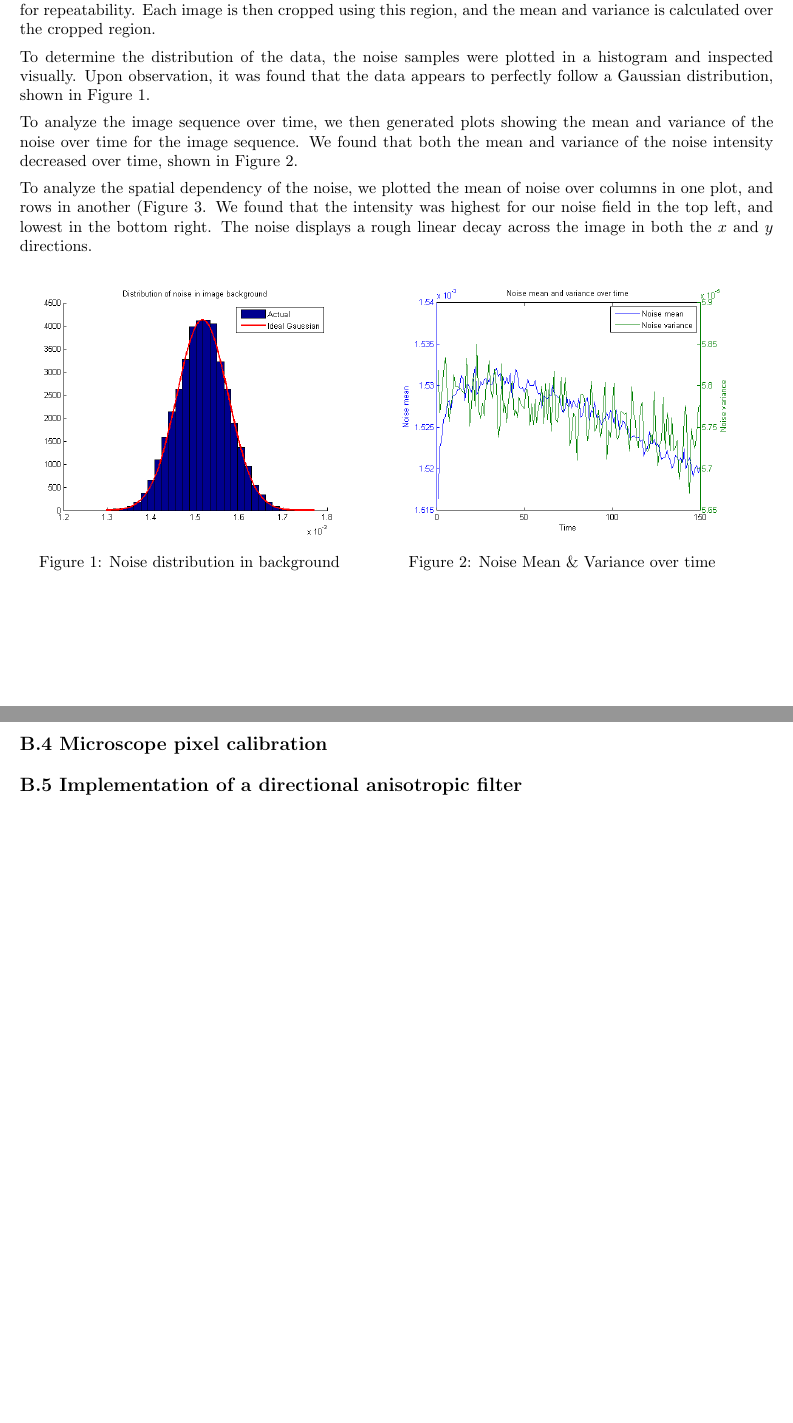
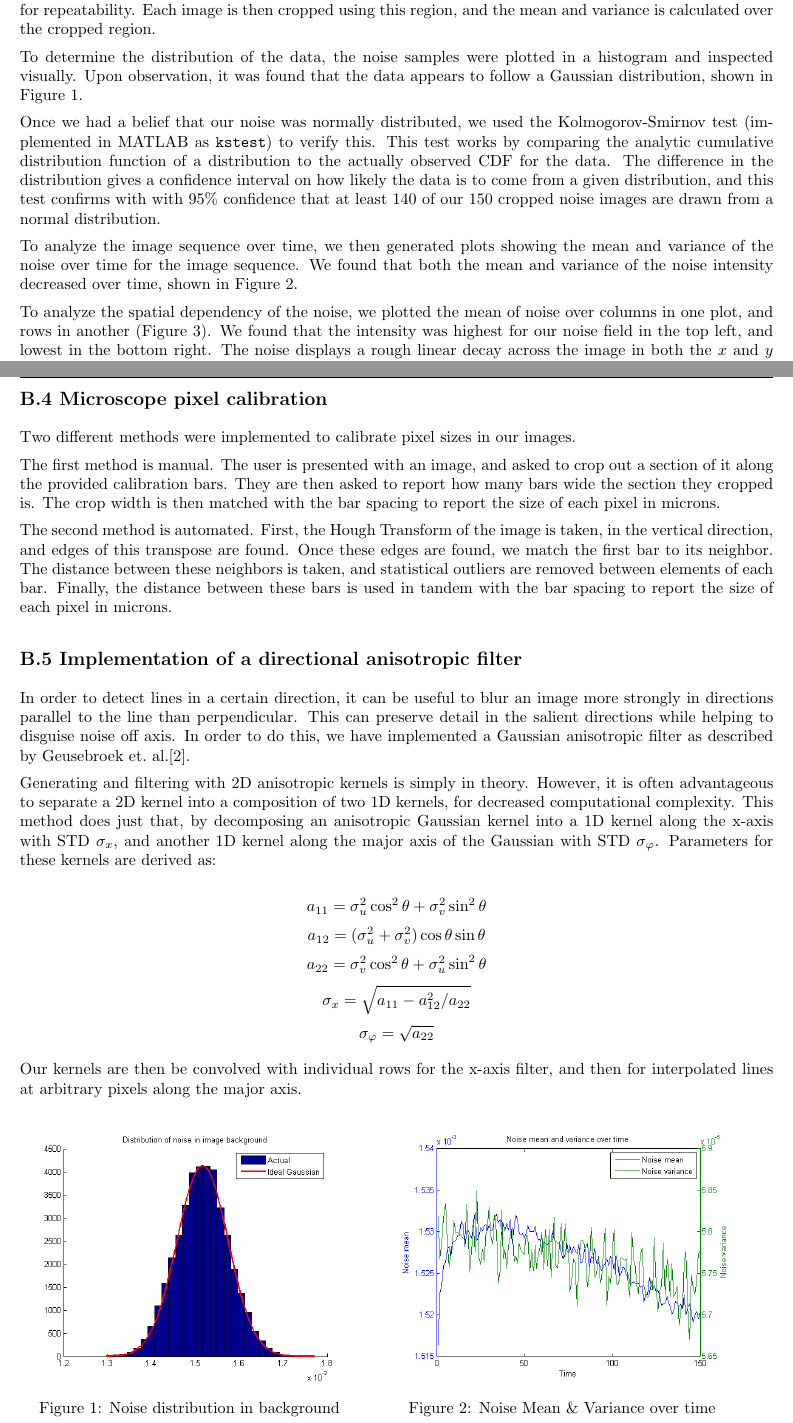
Before and after one commit to daiqizhu/18795-projects, a LaTeX document (Project 3/report/Project3.tex): two parts of pages 1 and 2 of 4, joined at a grey line, cut so that both start at the same text, the shorter picture padded with empty space. Compiled offline with pdfLaTeX.

Commit message:
Added sections to report, and copyediting
Created sections B4 and B5. Various other edits

```diff
--- a/Project 3/report/Project3.tex
+++ b/Project 3/report/Project3.tex
@@ -82,11 +82,13 @@ All of our image data is read into a vector of structs, with consistent field na
 
 To compute noise statistics, we first crop out a region of the image containing noise. To do so, a region in each image that contained no features was manually found, and then that region was stored into our script for repeatability. Each image is then cropped using this region, and the mean and variance is calculated over the cropped region.
 
-To determine the distribution of the data, the noise samples were plotted in a histogram and inspected visually. Upon observation, it was found that the data appears to perfectly follow a Gaussian distribution, shown in Figure \ref{fig:noise_dist_background}.
+To determine the distribution of the data, the noise samples were plotted in a histogram and inspected visually. Upon observation, it was found that the data appears to follow a Gaussian distribution, shown in Figure \ref{fig:noise_dist_background}.
+
+Once we had a belief that our noise was normally distributed, we used the Kolmogorov-Smirnov test (implemented in MATLAB as \verb|kstest|) to verify this. This test works by comparing the analytic cumulative distribution function of a distribution to the actually observed CDF for the data. The difference in the distribution gives a confidence interval on how likely the data is to come from a given distribution, and this test confirms with with 95\% confidence that at least 140 of our 150 cropped noise images are drawn from a normal distribution.
 
 To analyze the image sequence over time, we then generated plots showing the mean and variance of the noise over time for the image sequence. We found that both the mean and variance of the noise intensity decreased over time, shown in Figure \ref{fig:noise_mean_var_time}.
 
-To analyze the spatial dependency of the noise, we plotted the mean of noise over columns in one plot, and rows in another (Figure \ref{fig:noise_intensity_space}. We found that the intensity was highest for our noise field in the top left, and lowest in the bottom right. The noise displays a rough linear decay across the image in both the $x$ and $y$ directions.
+To analyze the spatial dependency of the noise, we plotted the mean of noise over columns in one plot, and rows in another (Figure \ref{fig:noise_intensity_space}). We found that the intensity was highest for our noise field in the top left, and lowest in the bottom right. The noise displays a rough linear decay across the image in both the $x$ and $y$ directions.
 
 % TODO: FIGURES
 
@@ -129,10 +126,26 @@ appropriate to compare the two differences.
 
 \subsection*{B.4 Microscope pixel calibration}
 
+Two different methods were implemented to calibrate pixel sizes in our images.
+
+The first method is manual. The user is presented with an image, and asked to crop out a section of it along the provided calibration bars. They are then asked to report how many bars wide the section they cropped is. The crop width is then matched with the bar spacing to report the size of each pixel in microns.
+
+The second method is automated. First, the Hough Transform of the image is taken, in the vertical direction, and edges of this transpose are found. Once these edges are found, we match the first bar to its neighbor. The distance between these neighbors is taken, and statistical outliers are removed between elements of each bar. Finally, the distance between these bars is used in tandem with the bar spacing to report the size of each pixel in microns.
 
 
 \subsection*{B.5 Implementation of a directional anisotropic filter}
 
+In order to detect lines in a certain direction, it can be useful to blur an image more strongly in directions parallel to the line than perpendicular. This can preserve detail in the salient directions while helping to disguise noise off axis. In order to do this, we have implemented a Gaussian anisotropic filter as described by Geusebroek et.\ al.\cite{geusebroek}.
+
+Generating and filtering with 2D anisotropic kernels is simply in theory. However, it is often advantageous to separate a 2D kernel into a composition of two 1D kernels, for decreased computational complexity. This method does just that, by decomposing an anisotropic Gaussian kernel into a 1D kernel along the x-axis with STD $\sigma_x$, and another 1D kernel along the major axis of the Gaussian with STD $\sigma_\varphi$. Parameters for these kernels are derived as:
+
+\[ a_{11} = \sigma_u^2 \cos^2 \theta + \sigma_v^2 \sin^2 \theta \]
+\[ a_{12} = (\sigma_u^2 + \sigma_v^2)\cos\theta \sin\theta \]
+\[ a_{22} = \sigma_v^2 \cos^2 \theta + \sigma_u^2 \sin^2 \theta \]
+\[ \sigma_x = \sqrt{a_{11} - a_{12}^2/a_{22}} \]
+\[ \sigma_\varphi = \sqrt{a_{22}} \]
+
+Our kernels are then be convolved with individual rows for the x-axis filter, and then for interpolated lines at arbitrary pixels along the major axis.
 
 
 \pagebreak
```
Also changed, not shown: Project 3/report/Project3.tex (16 more changed lines).
